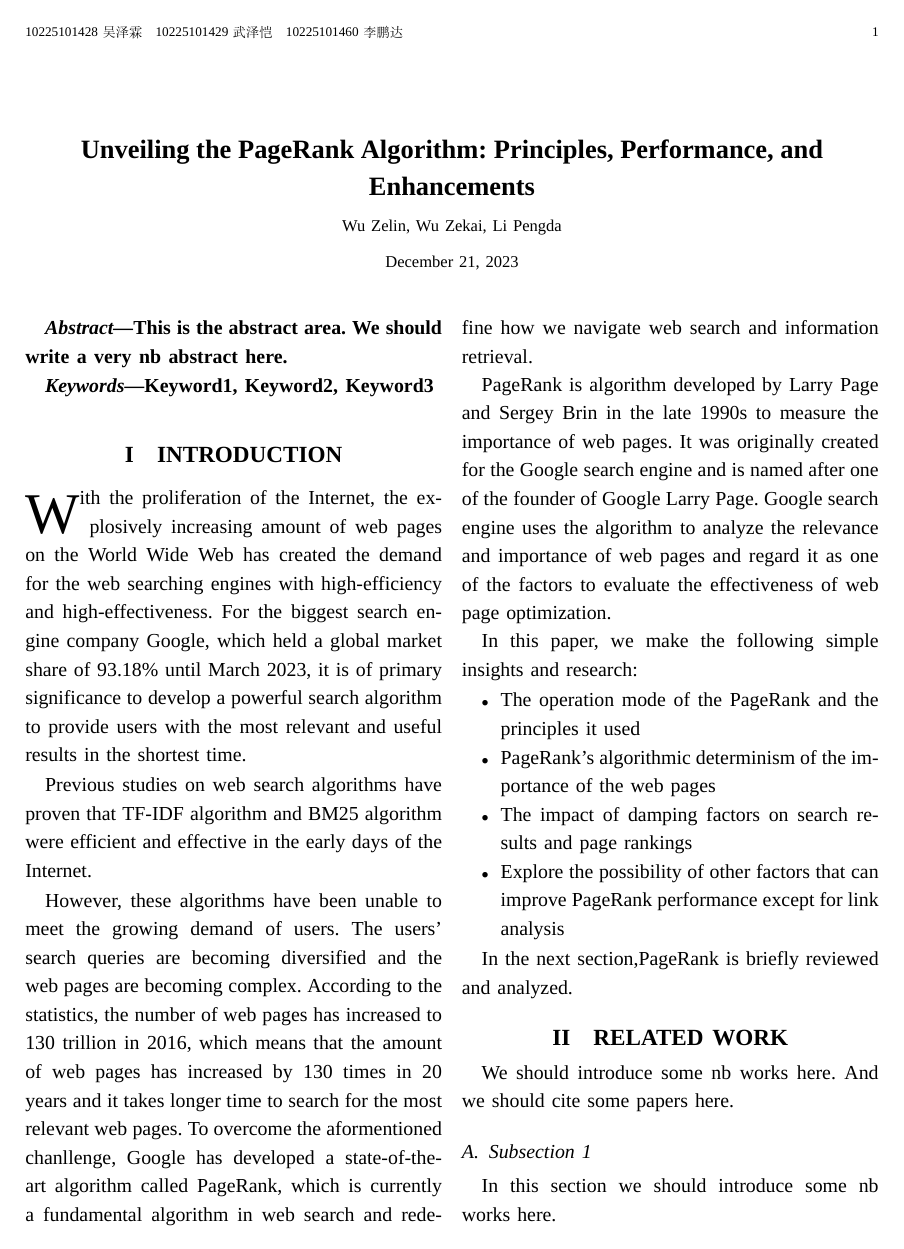
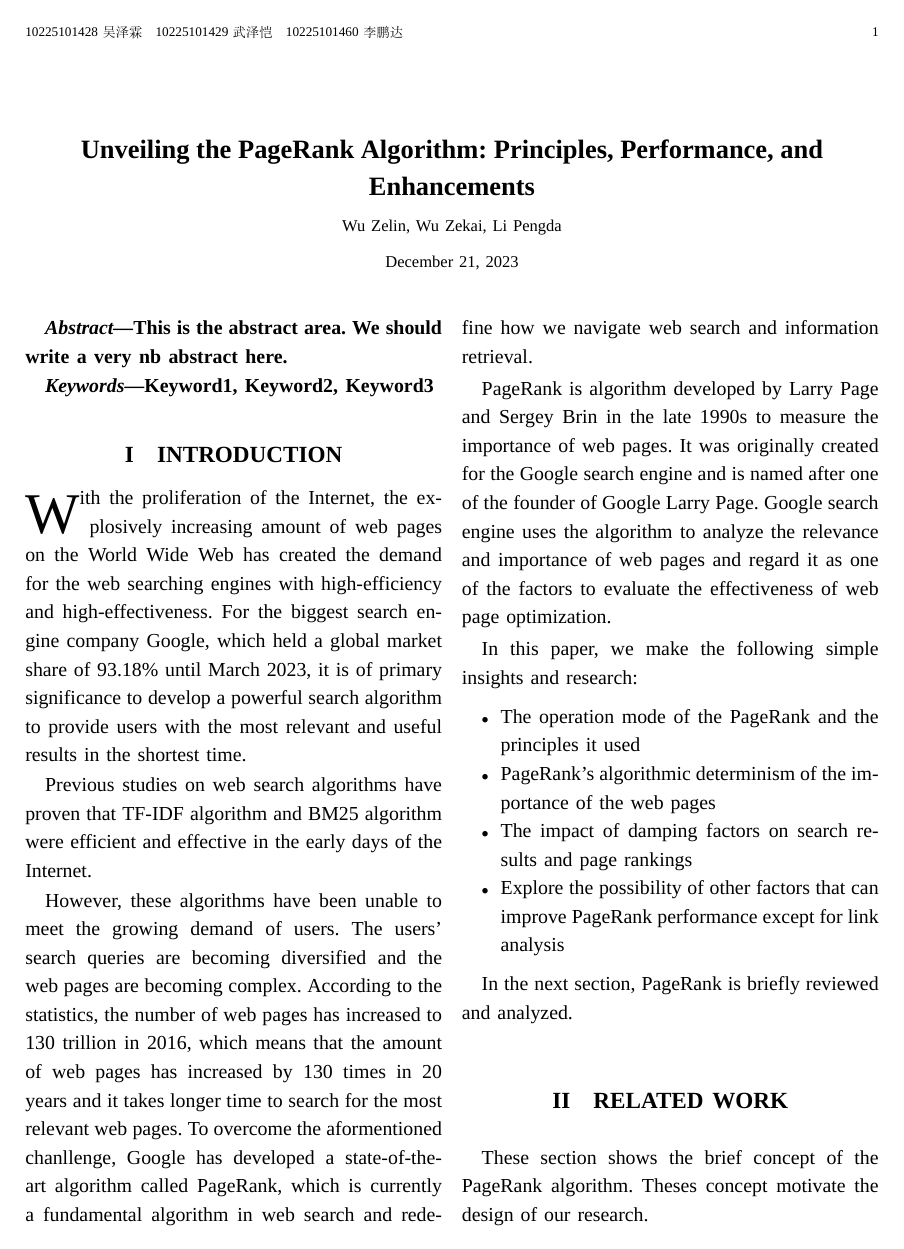
Before and after one commit to llipengda/English-scientific-paper-writing, a LaTeX paper (英文科学论文写作.tex): page 1 of 2 before the commit and page 1 of 3 after it. Compiled offline with XeLaTeX; a missing font is replaced by an installed copy or a similar font.

Commit message:
PageRank jianjie

```diff
--- a/英文科学论文写作.tex
+++ b/英文科学论文写作.tex
@@ -80,13 +80,11 @@ In this paper, we make the following simple insights and research:
 	\item Explore the possibility of other factors that can improve PageRank performance except for link analysis
 \end{itemize}
 
-In the next section,PageRank is briefly reviewed and analyzed.
+In the next section, PageRank is briefly reviewed and analyzed.
 
 \section{Related Work}
 
-We should introduce some nb works here.
-And we should cite some papers here.
+These section shows the brief concept of the PageRank algorithm. Theses concept motivate the design of our research.
 
-\subsection{Subsection 1}
+\subsection{Synopsis of PageRank}
 
-In this section we should introduce some nb works here.
```
Also changed, not shown: 英文科学论文写作.tex (7 more changed lines).
